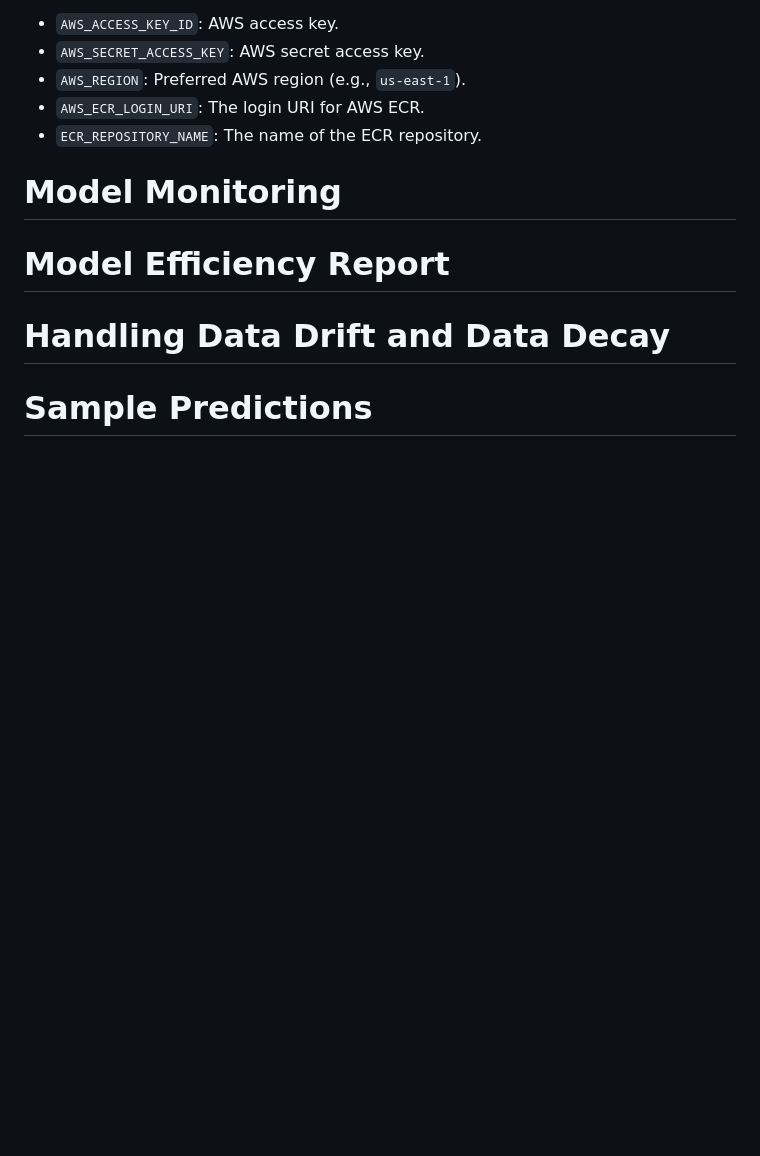
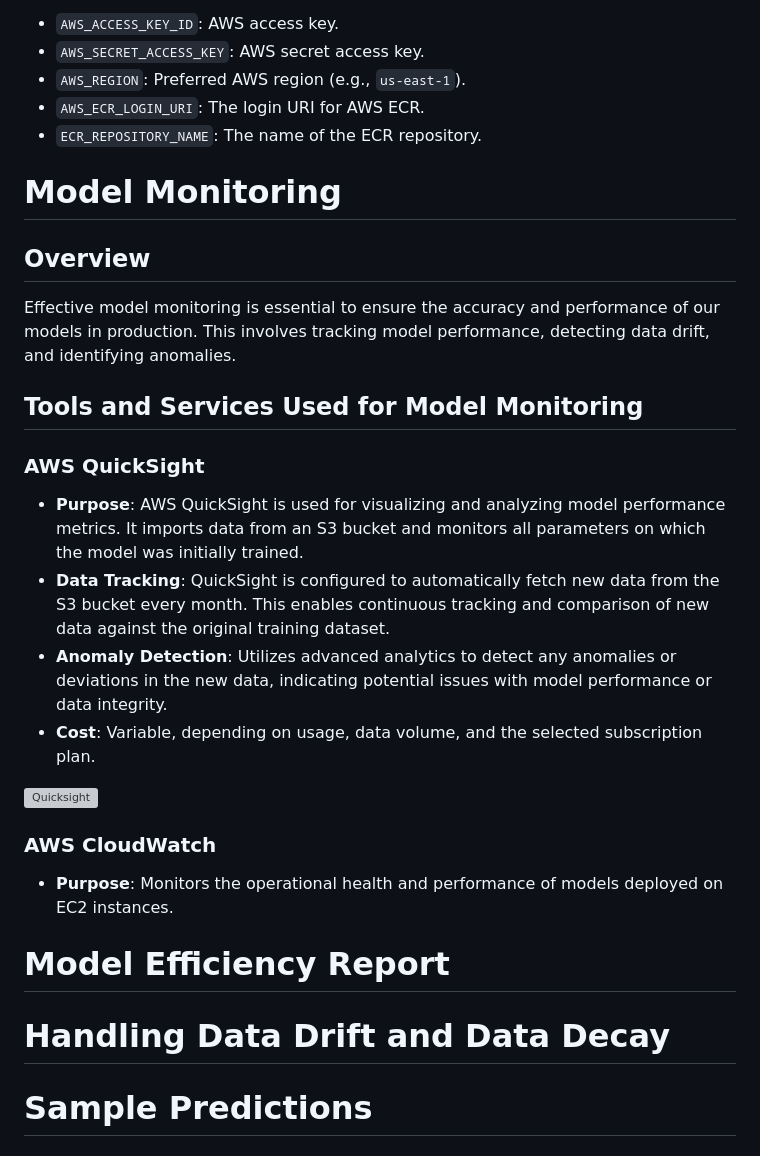
Before and after one commit to MurariHarish/Zillow-data-ML-project, a Markdown page: README.md, the part around the change. Rendered like a GitHub page; blank space fills up the shorter version; grey boxes are pictures that could not be loaded.

```diff
--- a/README.md
+++ b/README.md
@@ -376,6 +376,24 @@ Configure the following secrets in GitHub repository for secure access:
 
 # Model Monitoring
 
+## Overview
+
+Effective model monitoring is essential to ensure the accuracy and performance of our models in production. This involves tracking model performance, detecting data drift, and identifying anomalies.
+
+## Tools and Services Used for Model Monitoring
+
+### AWS QuickSight
+- **Purpose**: AWS QuickSight is used for visualizing and analyzing model performance metrics. It imports data from an S3 bucket and monitors all parameters on which the model was initially trained.
+- **Data Tracking**: QuickSight is configured to automatically fetch new data from the S3 bucket every month. This enables continuous tracking and comparison of new data against the original training dataset.
+- **Anomaly Detection**: Utilizes advanced analytics to detect any anomalies or deviations in the new data, indicating potential issues with model performance or data integrity.
+- **Cost**: Variable, depending on usage, data volume, and the selected subscription plan.
+
+![Quicksight](templates/mm.png)
+
+### AWS CloudWatch
+- **Purpose**: Monitors the operational health and performance of models deployed on EC2 instances.
+
+
 # Model Efficiency Report
 
 # Handling Data Drift and Data Decay
```
